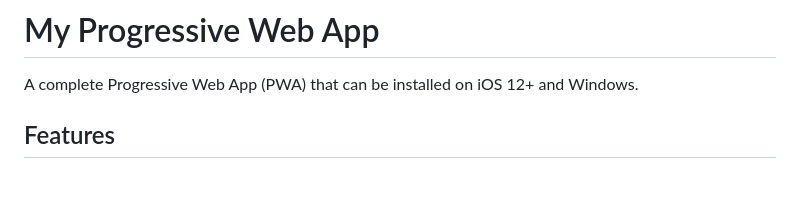
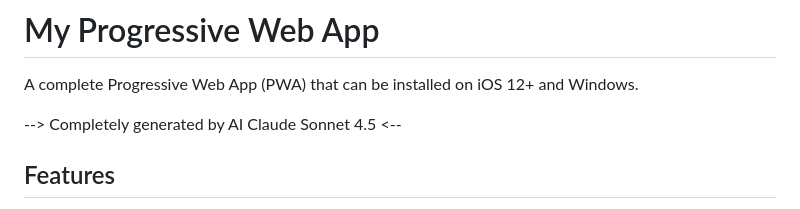
Before and after one commit to internauten/pwa, a Markdown page: README.md, the part around the change. GitHub-like rendering; blank space fills up the shorter version.

Commit message:
Readme AI added

```diff
--- a/README.md
+++ b/README.md
@@ -1,6 +1,8 @@
 # My Progressive Web App
 
 A complete Progressive Web App (PWA) that can be installed on iOS 12+ and Windows.
+
+--> Completely generated by AI Claude Sonnet 4.5 <--
 
 ## Features
 
```
